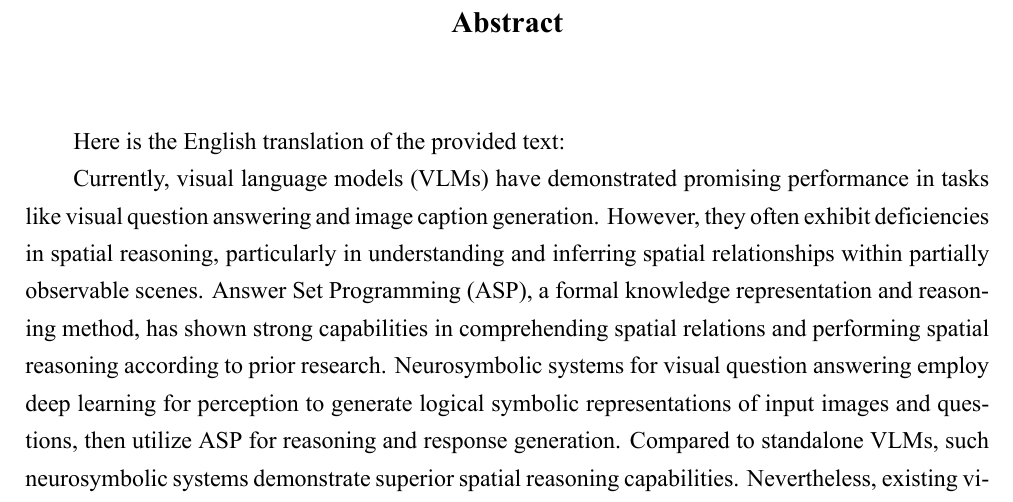
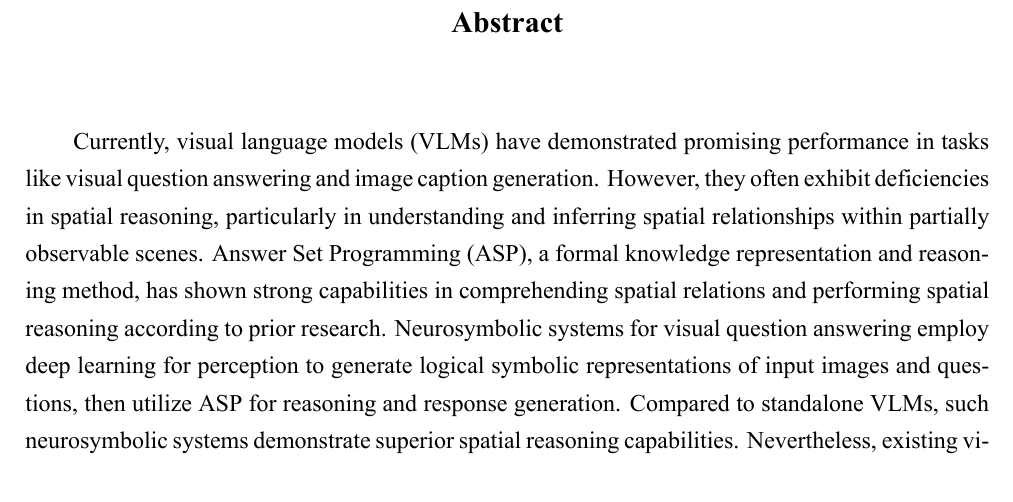
Before and after one commit to penguin-1022/SeuThesiY-master, a LaTeX thesis (seuthesiY.tex, which reads chapter/abstract.tex): part of page 12 of 71, cut so that both start at the same text. Compiled offline with XeLaTeX; a missing font is replaced by an installed copy or a similar font.

Commit message:
摘要修改

```diff
--- a/chapter/abstract.tex
+++ b/chapter/abstract.tex
@@ -39,8 +39,6 @@
 \end{abstract}
 
 \begin{englishabstract}{Multi-modal, Answer Set Programming, Visual Question Answering, Spatial Reasoning}
-    Here is the English translation of the provided text:
-
 Currently, visual language models (VLMs) have demonstrated promising performance in tasks like visual question answering and image caption generation. However, they often exhibit deficiencies in spatial reasoning, particularly in understanding and inferring spatial relationships within partially observable scenes.
 Answer Set Programming (ASP), a formal knowledge representation and reasoning method, has shown strong capabilities in comprehending spatial relations and performing spatial reasoning according to prior research. Neurosymbolic systems for visual question answering employ deep learning for perception to generate logical symbolic representations of input images and questions, then utilize ASP for reasoning and response generation. Compared to standalone VLMs, such neurosymbolic systems demonstrate superior spatial reasoning capabilities. Nevertheless, existing visual question answering datasets for evaluating spatial reasoning suffer from oversimplified problem designs, limited object types/attributes, and lack diversity in linguistic expressions.
 Moreover, current neurosymbolic systems face challenges including poor generalization, overcomplicated prompt engineering/maintenance processes, high development complexity, and limited scalability requiring manual rule design for new scenarios. To address these issues, this paper constructs a novel VQA dataset and proposes an enhanced neurosymbolic framework. Our main contributions are:
```
Also changed, not shown: seuthesiY.pdf.
